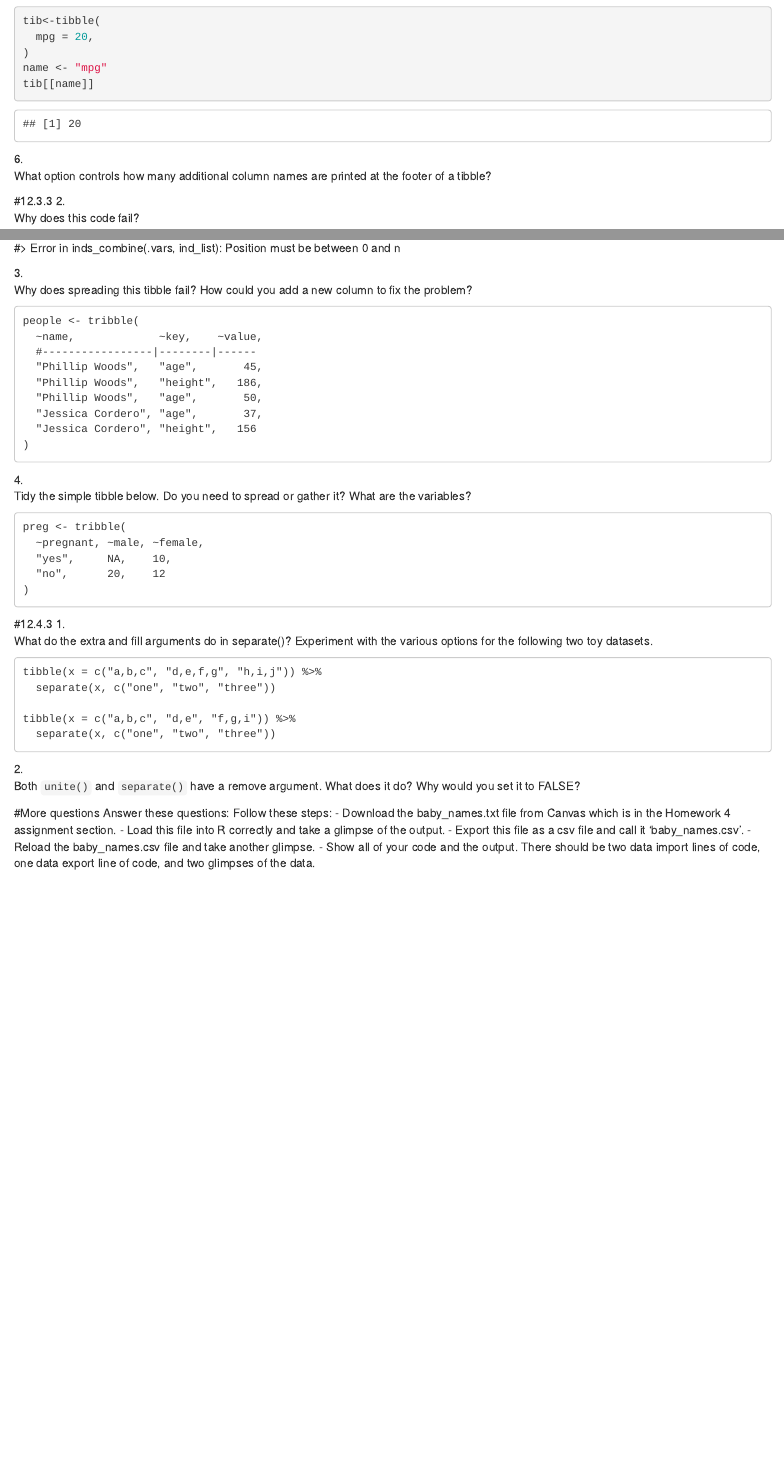
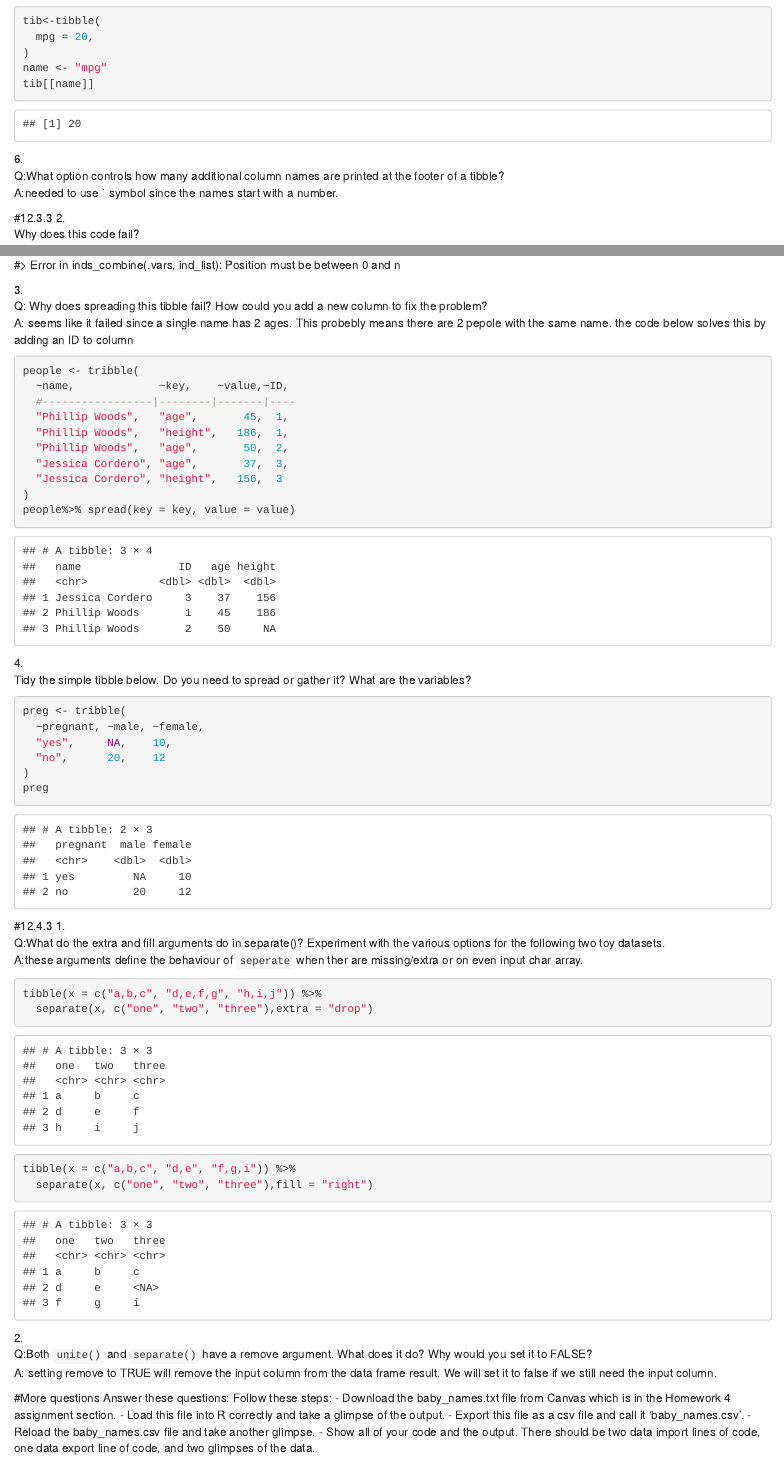
Before and after one commit to benkimel/learnR, an R Markdown document (Session4/HWSession4.Rmd): the page in a window 1100 px wide, from 3300 px down, and a second part further down, joined at a grey line. Rendered offline with R 4.5, knitr and Pandoc, with nearby package versions; some code elsewhere in the file could not run offline.

Commit message:
finished HW 4 more or less

````diff
--- a/Session4/HWSession4.Rmd
+++ b/Session4/HWSession4.Rmd
@@ -93,11 +93,10 @@
 ```
 
 6.<br/>
-What option controls how many additional column names are printed at the footer of a tibble?<br/>
-
+Q:What option controls how many additional column names are printed at the footer of a tibble?<br/>
+A:needed to use ` symbol since the names start with a number.
 
 #12.3.3
 2.<br/>
 Why does this code fail?
-```
-table4a %>% gather(1999, 2000, key = "year", value = "cases")
+```{r}
@@ -105,40 +105,44 @@ table4a %>% gather(1999, 2000, key = "year", value = "cases")
 #> Error in inds_combine(.vars, ind_list): Position must be between 0 and n
 
 3.<br/>
-Why does spreading this tibble fail? How could you add a new column to fix the problem?
-```
+Q: Why does spreading this tibble fail? How could you add a new column to fix the problem?<br/>
+A: seems like it failed since a single name has 2 ages. This probebly means there are 2 pepole with the same name. the code below solves this by adding an ID to column
+```{r}
 people <- tribble(
-  ~name,             ~key,    ~value,
-  #-----------------|--------|------
-  "Phillip Woods",   "age",       45,
-  "Phillip Woods",   "height",   186,
-  "Phillip Woods",   "age",       50,
-  "Jessica Cordero", "age",       37,
-  "Jessica Cordero", "height",   156
+  ~name,             ~key,    ~value,~ID,
+  #-----------------|--------|-------|----
+  "Phillip Woods",   "age",       45,  1,
+  "Phillip Woods",   "height",   186,  1,
+  "Phillip Woods",   "age",       50,  2,
+  "Jessica Cordero", "age",       37,  3,
+  "Jessica Cordero", "height",   156,  3
 )
+people%>% spread(key = key, value = value)
 ```
 4.<br/>
-Tidy the simple tibble below. Do you need to spread or gather it? What are the variables?
-```
+Tidy the simple tibble below. Do you need to spread or gather it? What are the variables?<br/>
+```{r}
 preg <- tribble(
   ~pregnant, ~male, ~female,
   "yes",     NA,    10,
   "no",      20,    12
 )
+preg
 ```
 #12.4.3
 1.<br/>
-What do the extra and fill arguments do in separate()? Experiment with the various options for the following two toy datasets.
-```
+Q:What do the extra and fill arguments do in separate()? Experiment with the various options for the following two toy datasets.<br/>
+A:these arguments define the behaviour of `seperate` when ther are missing/extra or on even input char array.
+
+```{r}
 tibble(x = c("a,b,c", "d,e,f,g", "h,i,j")) %>%
-  separate(x, c("one", "two", "three"))
-
+  separate(x, c("one", "two", "three"),extra = "drop")
 tibble(x = c("a,b,c", "d,e", "f,g,i")) %>%
-  separate(x, c("one", "two", "three"))
+  separate(x, c("one", "two", "three"),fill = "right")
 ```
 2.<br/>
-Both `unite()` and `separate()` have a remove argument. What does it do? Why would you set it to FALSE?
-
+Q:Both `unite()` and `separate()` have a remove argument. What does it do? Why would you set it to FALSE?<br/>
+A: setting remove to TRUE will remove the input column from the data frame result. We will set it to false if we still need the input column.
 
 #More questions
 Answer these questions:
````
Also changed, not shown: Session4/inClass4.R (+1 -1 lines), Session4/HWSession4.html (added), Session4/HWSession4.Rmd (11 more changed lines).
